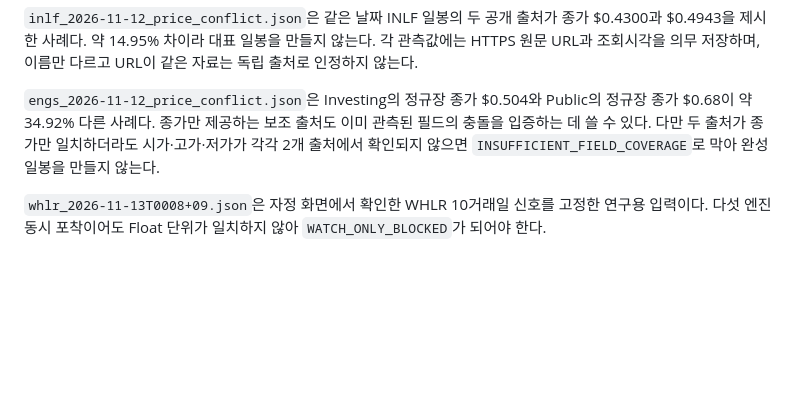
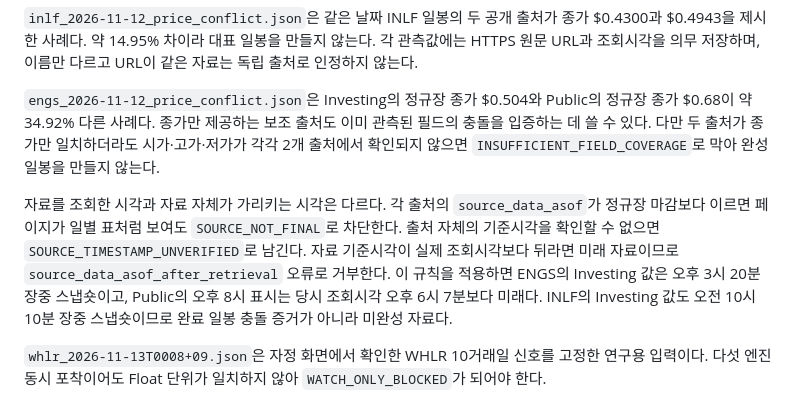
Before and after one commit to roostruth-source/luca-free-eod-research, a Markdown page: research/v10_rabbitstock/README.md, the part around the change. GitHub-like rendering; blank space fills up the shorter version.

Commit message:
v10: document source as-of correction

```diff
--- a/research/v10_rabbitstock/README.md
+++ b/research/v10_rabbitstock/README.md
@@ -59,6 +59,8 @@ python reconcile_daily_bars.py whlr_2026-11-12_price_conflict.json
 
 `engs_2026-11-12_price_conflict.json`은 Investing의 정규장 종가 $0.504와 Public의 정규장 종가 $0.68이 약 34.92% 다른 사례다. 종가만 제공하는 보조 출처도 이미 관측된 필드의 충돌을 입증하는 데 쓸 수 있다. 다만 두 출처가 종가만 일치하더라도 시가·고가·저가가 각각 2개 출처에서 확인되지 않으면 `INSUFFICIENT_FIELD_COVERAGE`로 막아 완성 일봉을 만들지 않는다.
 
+자료를 조회한 시각과 자료 자체가 가리키는 시각은 다르다. 각 출처의 `source_data_asof`가 정규장 마감보다 이르면 페이지가 일별 표처럼 보여도 `SOURCE_NOT_FINAL`로 차단한다. 출처 자체의 기준시각을 확인할 수 없으면 `SOURCE_TIMESTAMP_UNVERIFIED`로 남긴다. 자료 기준시각이 실제 조회시각보다 뒤라면 미래 자료이므로 `source_data_asof_after_retrieval` 오류로 거부한다. 이 규칙을 적용하면 ENGS의 Investing 값은 오후 3시 20분 장중 스냅숏이고, Public의 오후 8시 표시는 당시 조회시각 오후 6시 7분보다 미래다. INLF의 Investing 값도 오전 10시 10분 장중 스냅숏이므로 완료 일봉 충돌 증거가 아니라 미완성 자료다.
+
 `whlr_2026-11-13T0008+09.json`은 자정 화면에서 확인한 WHLR 10거래일 신호를 고정한 연구용 입력이다. 다섯 엔진 동시 포착이어도 Float 단위가 일치하지 않아 `WATCH_ONLY_BLOCKED`가 되어야 한다.
 
 `engs_2026-11-13T0008+09.json`은 화면상 희석 경고가 없던 ENGS 사례다. SEC에는 2026년 사모발행·워런트 전량 현금 없는 행사와 9월 10일 효력이 생긴 최대 2억 달러 Shelf가 확인된다. 미확인 항목까지 남아 있으므로 `WATCH_ONLY_BLOCKED`가 되어야 한다.
```
